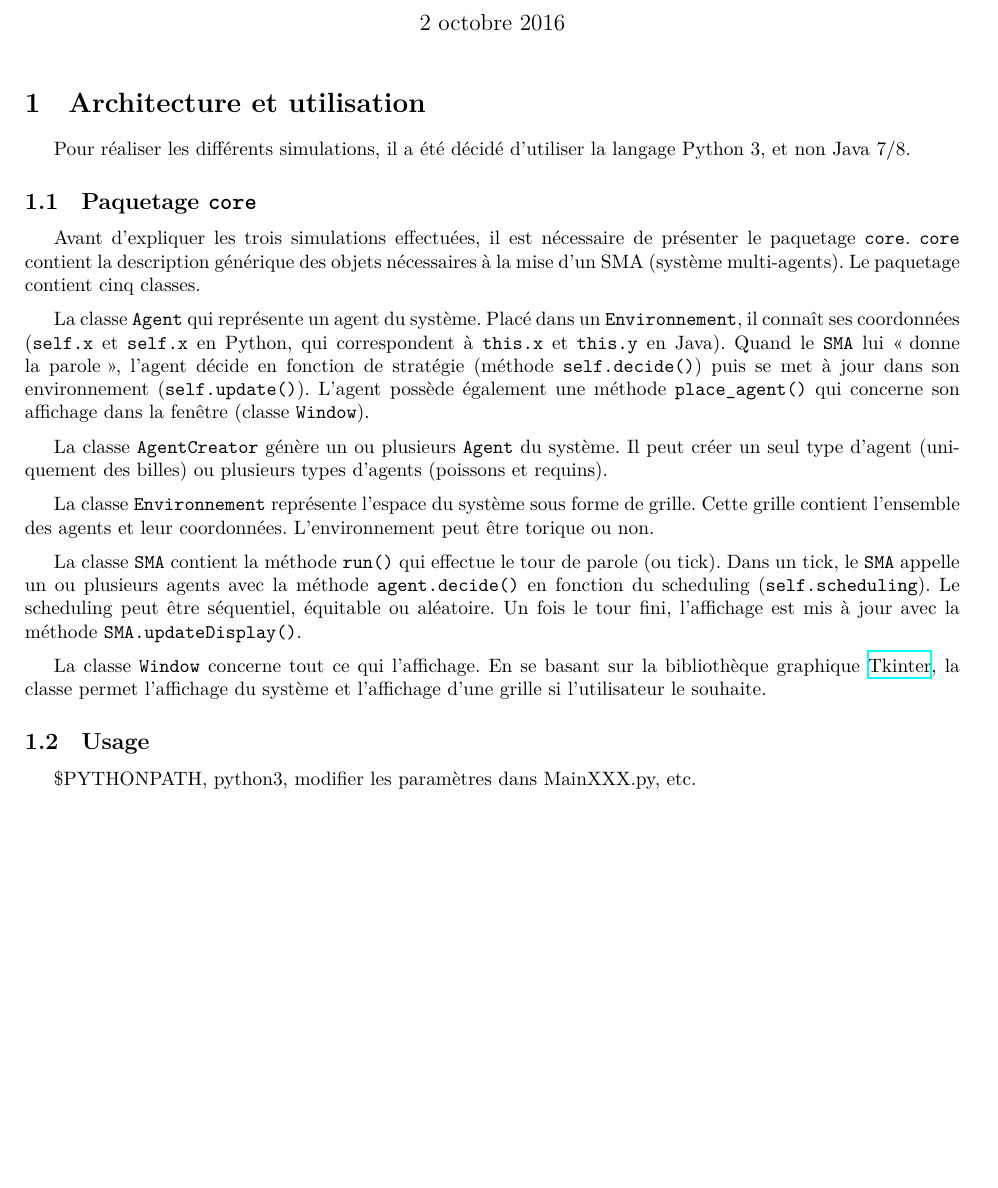
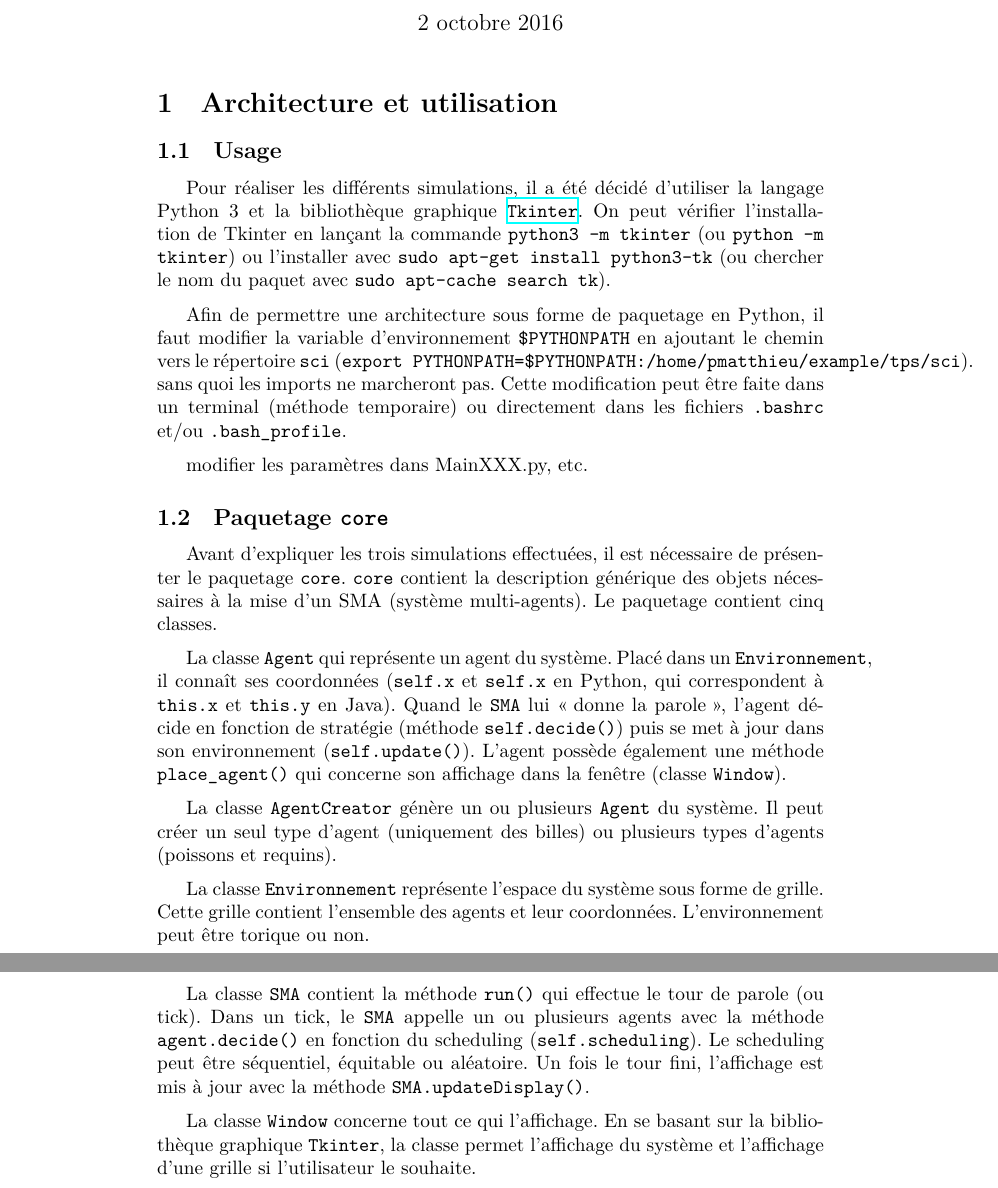
Before and after one commit to Grimnack/sci, a LaTeX document (rapport-sma/rapport.tex): part of page 1 of 2 before the commit and two parts of pages 1 and 2 of 4 after it, the two joined at a grey line, cut so that both start at the same text, the shorter picture padded with empty space. Compiled offline with XeLaTeX.

Commit message:
More content

```diff
--- a/rapport-sma/rapport.tex
+++ b/rapport-sma/rapport.tex
@@ -4,7 +4,7 @@
 \usepackage{hyperref}
 \usepackage{graphicx}
 \usepackage{fontspec}
-\usepackage[textwidth=17cm,textheight=27cm]{geometry}
+%\usepackage[textwidth=17cm,textheight=27cm]{geometry}
 
 %\setlength{\textwidth}{420 pt}
 %\usepackage{amsmath}
@@ -24,7 +24,15 @@
 \maketitle
 
 \section{Architecture et utilisation}
-Pour réaliser les différents simulations, il a été décidé d'utiliser la langage Python 3, et non Java 7/8.
+
+\subsection{Usage}
+Pour réaliser les différents simulations, il a été décidé d'utiliser la langage Python 3 et la bibliothèque graphique \href{https://wiki.python.org/moin/TkInter}{\texttt{Tkinter}}. On peut vérifier l'installation de Tkinter en lançant la commande \texttt{python3 -m tkinter} (ou \texttt{python -m tkinter}) ou l'installer avec \texttt{sudo apt-get install python3-tk} (ou chercher le nom du paquet avec \texttt{sudo apt-cache search tk}).
+
+\medskip
+Afin de permettre une architecture sous forme de paquetage en Python, il faut modifier la variable d'environnement \texttt{\$PYTHONPATH} en ajoutant le chemin vers le répertoire \texttt{sci} (\texttt{export PYTHONPATH=\$PYTHONPATH:/home/pmatthieu/example/tps/sci}). sans quoi les imports ne marcheront pas. Cette modification peut être faite dans un terminal (méthode temporaire) ou directement dans les fichiers \texttt{.bashrc} et/ou \texttt{.bash\_profile}.
+
+\medskip
+modifier les paramètres dans MainXXX.py, etc.
 
 \subsection{Paquetage \texttt{core}}
 Avant d'expliquer les trois simulations effectuées, il est nécessaire de présenter le paquetage \texttt{core}. \texttt{core} contient la description générique des objets nécessaires à la mise d'un SMA (système multi-agents). Le paquetage contient cinq classes.
@@ -42,11 +50,8 @@ La classe \texttt{Environnement} représente l'espace du système sous forme de
 La classe \texttt{SMA} contient la méthode \texttt{run()} qui effectue le tour de parole (ou tick). Dans un tick, le \texttt{SMA} appelle un ou plusieurs agents avec la méthode \texttt{agent.decide()} en fonction du scheduling (\texttt{self.scheduling}). Le scheduling peut être séquentiel, équitable ou aléatoire. Un fois le tour fini, l'affichage est mis à jour avec la méthode \texttt{SMA.updateDisplay()}.
 
 \medskip
-La classe \texttt{Window} concerne tout ce qui l'affichage. En se basant sur la bibliothèque graphique \href{https://wiki.python.org/moin/TkInter}{Tkinter}, la classe permet l'affichage du système et l'affichage d'une grille si l'utilisateur le souhaite.
+La classe \texttt{Window} concerne tout ce qui l'affichage. En se basant sur la bibliothèque graphique \texttt{Tkinter}, la classe permet l'affichage du système et l'affichage d'une grille si l'utilisateur le souhaite.
 
-\subsection{Usage}
-
-\$PYTHONPATH, python3, modifier les paramètres dans MainXXX.py, etc.
 \section{Simulations}
 
 \subsection{Tube à particules}
```
